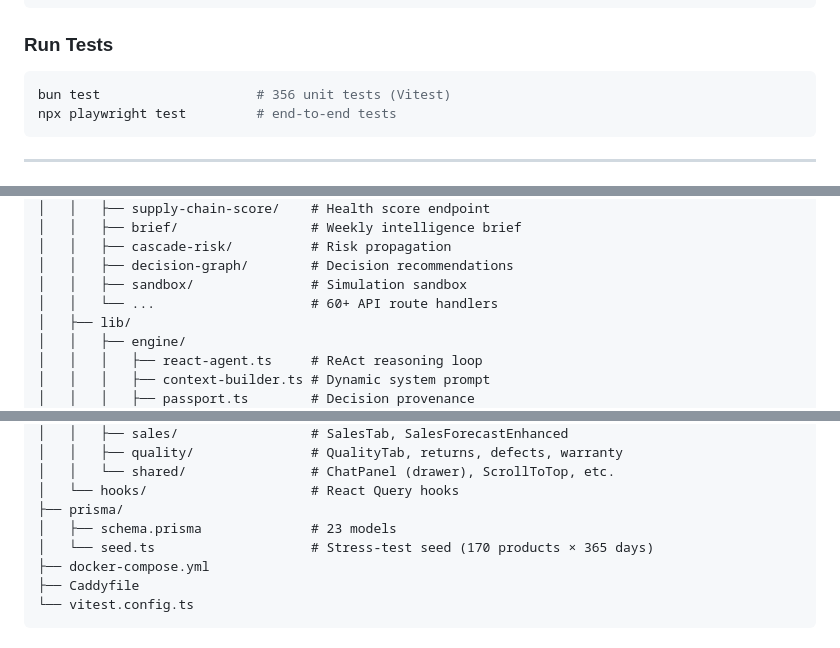
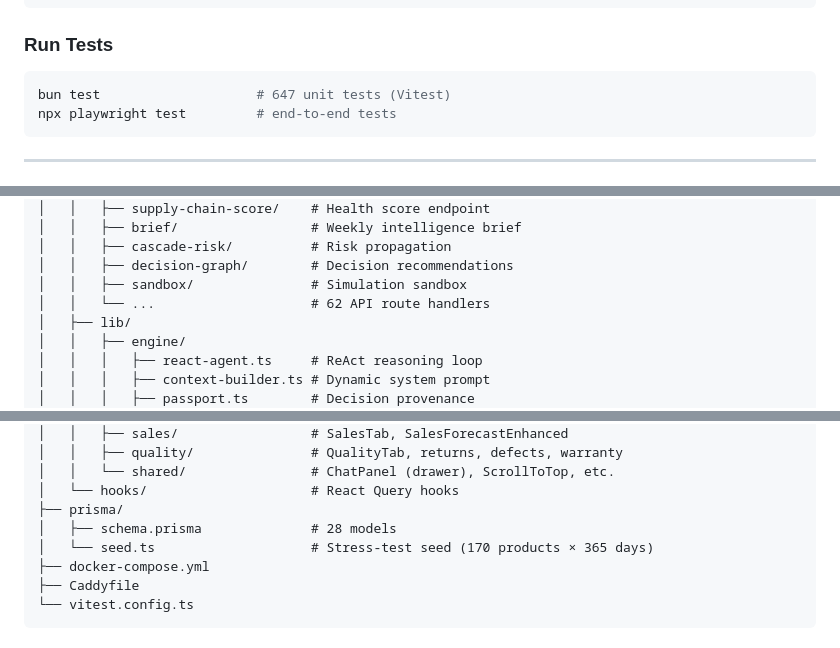
Before and after one commit to JiuTian-dev/SupplyChainCortex, a Markdown page: README.md, 3 parts joined by grey strips. Rendered like a GitHub page.

````diff
--- a/README.md
+++ b/README.md
@@ -210,7 +210,7 @@ curl http://localhost:3000/api/mcp                    # 61 tools
 ### Run Tests
 
 ```bash
-bun test                    # 356 unit tests (Vitest)
+bun test                    # 647 unit tests (Vitest)
 npx playwright test         # end-to-end tests
 ```
 
@@ -314,7 +314,7 @@ SupplyChainCortex/
 │   │   ├── cascade-risk/          # Risk propagation
 │   │   ├── decision-graph/        # Decision recommendations
 │   │   ├── sandbox/               # Simulation sandbox
-│   │   └── ...                    # 60+ API route handlers
+│   │   └── ...                    # 62 API route handlers
 │   ├── lib/
 │   │   ├── engine/
 │   │   │   ├── react-agent.ts     # ReAct reasoning loop
@@ -339,7 +339,7 @@ SupplyChainCortex/
 │   │   └── shared/                # ChatPanel (drawer), ScrollToTop, etc.
 │   └── hooks/                     # React Query hooks
 ├── prisma/
-│   ├── schema.prisma              # 23 models
+│   ├── schema.prisma              # 28 models
 │   └── seed.ts                    # Stress-test seed (170 products × 365 days)
 ├── docker-compose.yml
 ├── Caddyfile
````
Also changed, not shown: other parts of README.md (+6 -6 lines).
